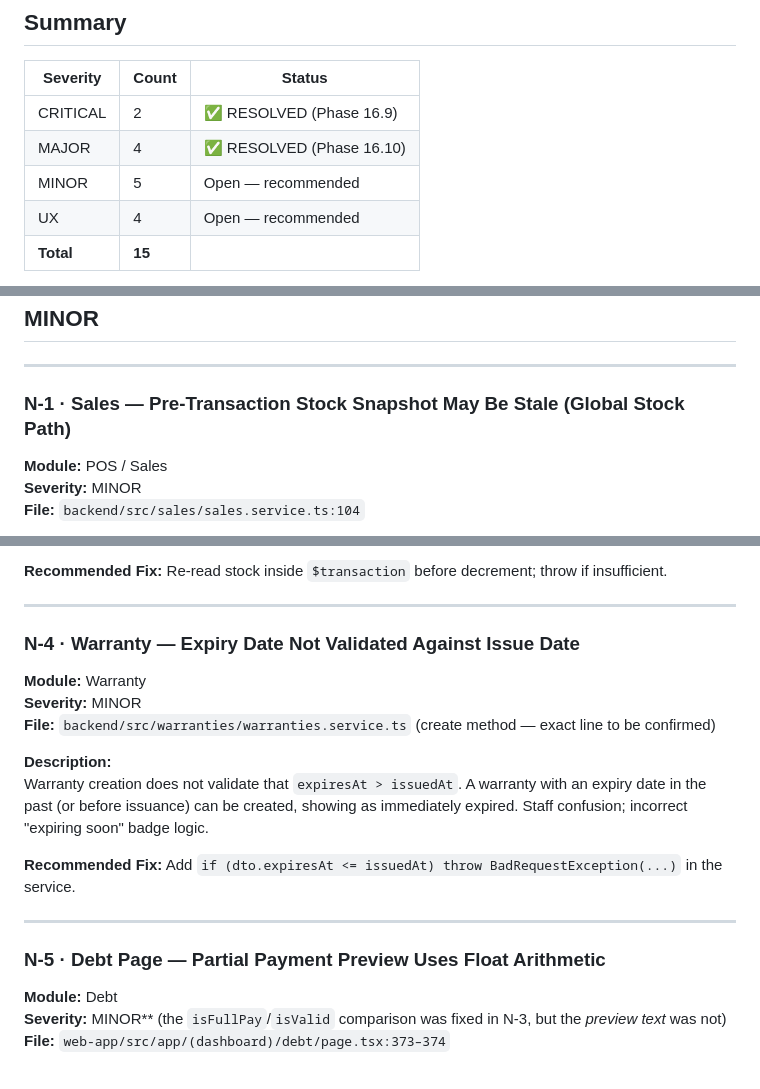
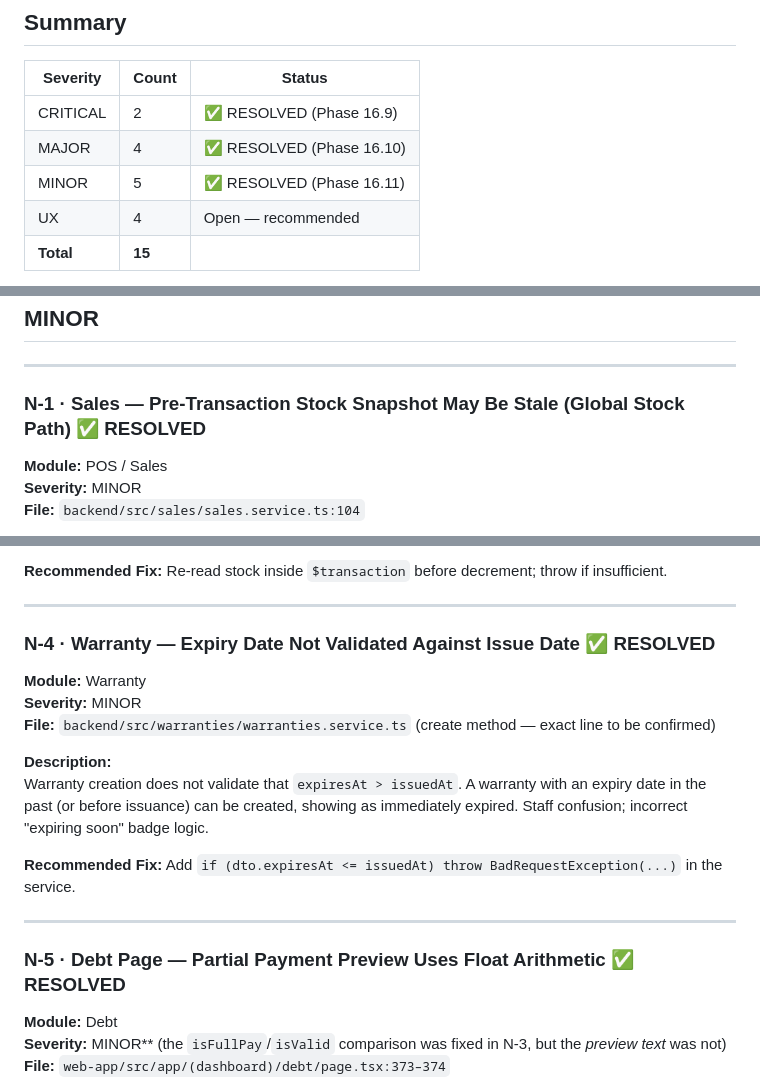
Before and after one commit to sharif5643/FixITPro, a Markdown page: docs/qa/phase-16.8-audit-report.md, 3 parts joined by grey strips. GitHub-like rendering.

```diff
--- a/docs/qa/phase-16.8-audit-report.md
+++ b/docs/qa/phase-16.8-audit-report.md
@@ -13,7 +13,7 @@
 |----------|-------|--------|
 | CRITICAL | 2 | ✅ RESOLVED (Phase 16.9) |
 | MAJOR | 4 | ✅ RESOLVED (Phase 16.10) |
-| MINOR | 5 | Open — recommended |
+| MINOR | 5 | ✅ RESOLVED (Phase 16.11) |
 | UX | 4 | Open — recommended |
 | **Total** | **15** | |
 
@@ -204,7 +204,7 @@ The `FilesInterceptor` validates `mimetype.startsWith('image/')` but MIME types
 
 ---
 
-### N-1 · Sales — Pre-Transaction Stock Snapshot May Be Stale (Global Stock Path)
+### N-1 · Sales — Pre-Transaction Stock Snapshot May Be Stale (Global Stock Path) ✅ RESOLVED
 
 **Module:** POS / Sales
 **Severity:** MINOR
@@ -249,7 +249,7 @@ When `branchId` is null (no-branch sale), stock is checked against `product.stoc
 
 ---
 
-### N-4 · Warranty — Expiry Date Not Validated Against Issue Date
+### N-4 · Warranty — Expiry Date Not Validated Against Issue Date ✅ RESOLVED
 
 **Module:** Warranty
 **Severity:** MINOR
@@ -262,7 +262,7 @@ Warranty creation does not validate that `expiresAt > issuedAt`. A warranty with
 
 ---
 
-### N-5 · Debt Page — Partial Payment Preview Uses Float Arithmetic
+### N-5 · Debt Page — Partial Payment Preview Uses Float Arithmetic ✅ RESOLVED
 
 **Module:** Debt
 **Severity:** MINOR** (the `isFullPay`/`isValid` comparison was fixed in N-3, but the *preview text* was not)
```
Also changed, not shown: other parts of docs/qa/phase-16.8-audit-report.md (+2 -2 lines), docs/ai-handoff/latest.md (+51 -82 lines).
